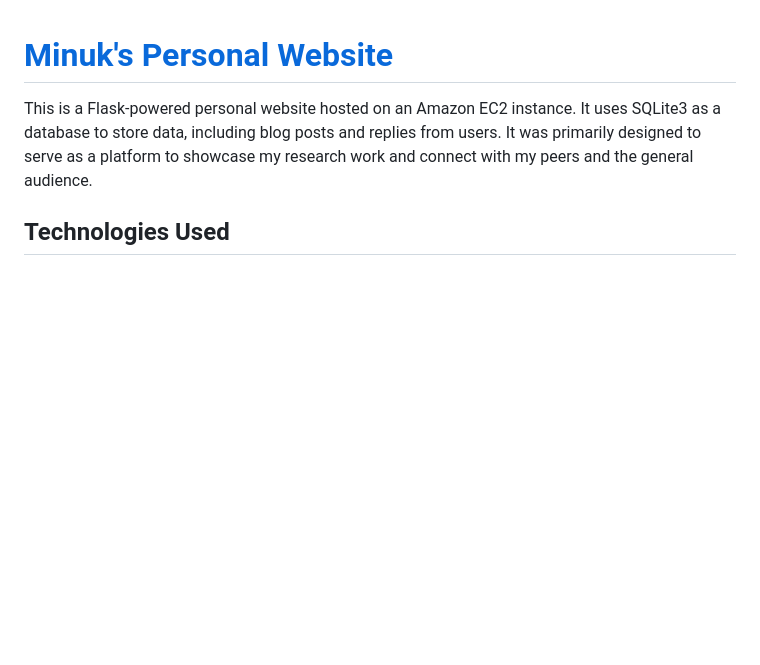
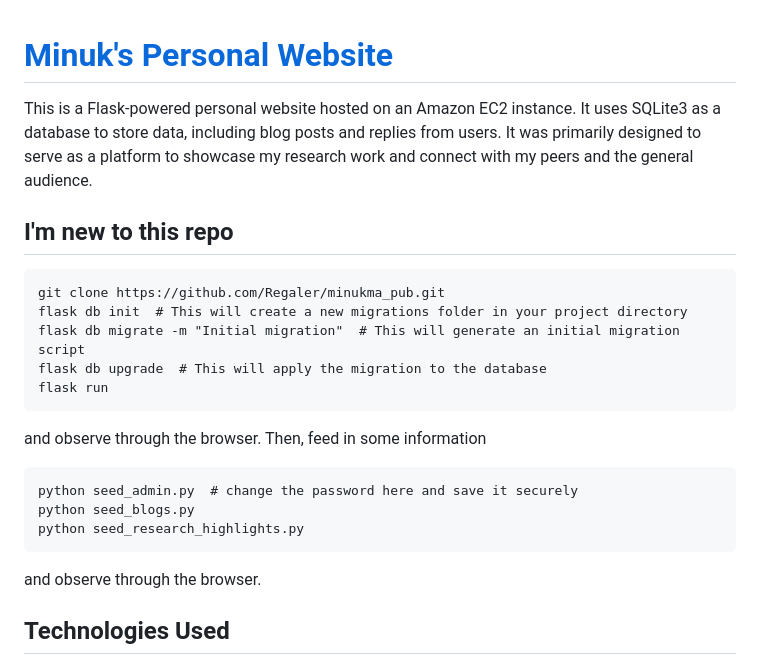
Before and after one commit to Regaler/minukma_pub, a Markdown page: README.md, the part around the change. GitHub-like rendering; blank space fills up the shorter version.

Commit message:
Update README.md. Explain how to initialize the database and seed some initial data.

````diff
--- a/README.md
+++ b/README.md
@@ -1,6 +1,23 @@
 # [Minuk's Personal Website](https://www.minukma.com/)
 
 This is a Flask-powered personal website hosted on an Amazon EC2 instance. It uses SQLite3 as a database to store data, including blog posts and replies from users. It was primarily designed to serve as a platform to showcase my research work and connect with my peers and the general audience.
+
+## I'm new to this repo
+```
+git clone https://github.com/Regaler/minukma_pub.git
+flask db init  # This will create a new migrations folder in your project directory
+flask db migrate -m "Initial migration"  # This will generate an initial migration script
+flask db upgrade  # This will apply the migration to the database
+flask run
+```
+and observe through the browser. Then, feed in some information
+```
+python seed_admin.py  # change the password here and save it securely
+python seed_blogs.py
+python seed_research_highlights.py
+```
+and observe through the browser.
+
 
 ## Technologies Used
 
````
